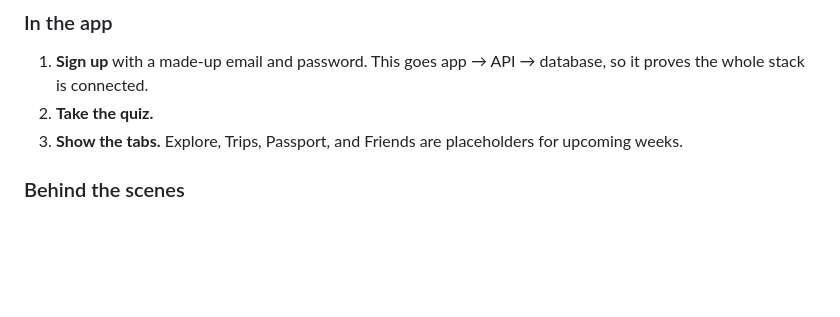
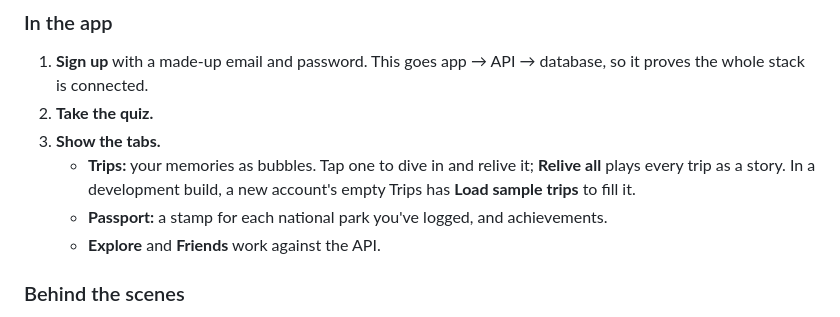
Before and after one commit to pearshm2/park-path, a Markdown page: docs/demo.md, the part around the change. Rendered like a GitHub page; blank space fills up the shorter version.

Commit message:
Describe the Trips and Passport tabs in the demo guide

```diff
--- a/docs/demo.md
+++ b/docs/demo.md
@@ -183,8 +183,13 @@ emulator, say yes. The first load takes a minute or two.
 1. **Sign up** with a made-up email and password. This goes app → API →
    database, so it proves the whole stack is connected.
 2. **Take the quiz.**
-3. **Show the tabs.** Explore, Trips, Passport, and Friends are placeholders
-   for upcoming weeks.
+3. **Show the tabs.**
+   - **Trips:** your memories as bubbles. Tap one to dive in and relive it;
+     **Relive all** plays every trip as a story. In a development build, a new
+     account's empty Trips has **Load sample trips** to fill it.
+   - **Passport:** a stamp for each national park you've logged, and
+     achievements.
+   - **Explore** and **Friends** work against the API.
 
 ### Behind the scenes
 
```
